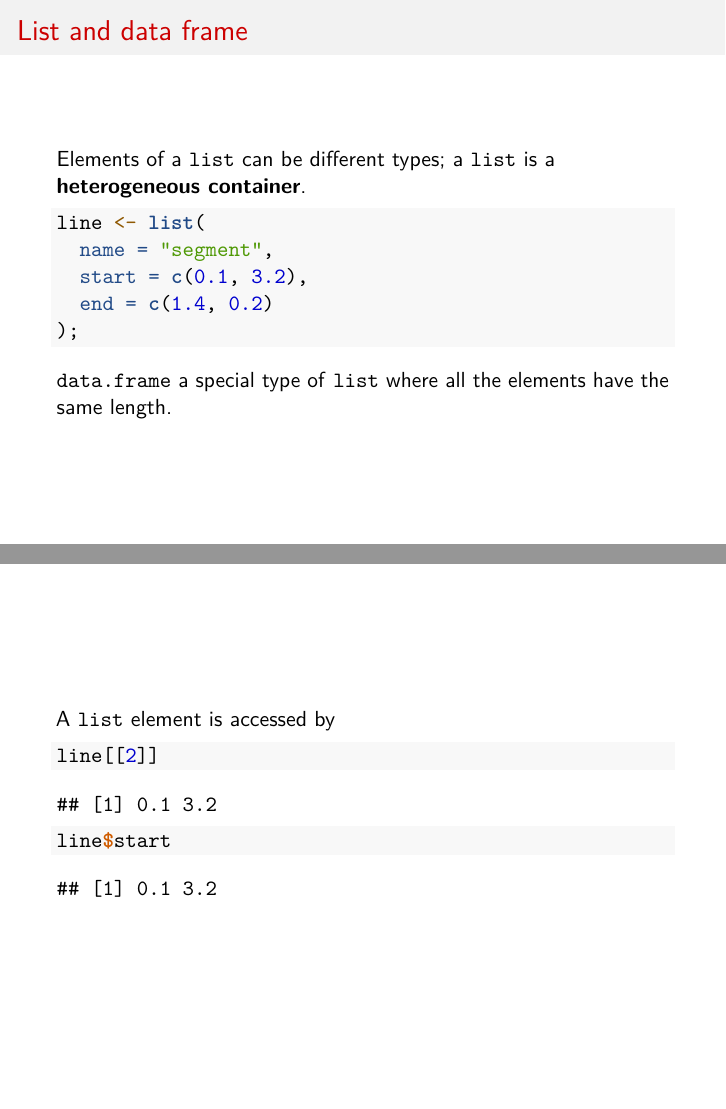
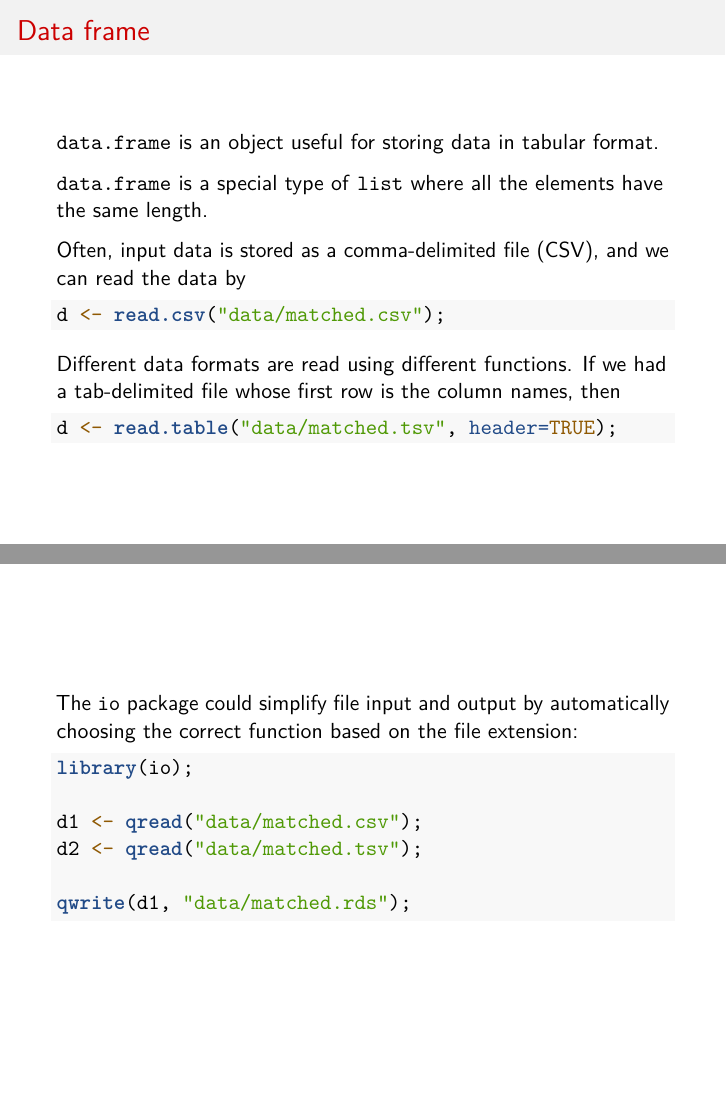
Before and after one commit to djhshih/intro-r, an R Markdown document (intro-r.Rmd): pages 39 and 40 of 68 before the commit and pages 42 and 43 of 70 after it, joined at a grey line. Rendered offline with R 4.5, knitr and Pandoc, then LaTeX, with nearby package versions; code that draws random numbers runs with fixed seeds of ours.

Commit message:
Moved data.frame into its own section.
Now also discuss read.table.

````diff
--- /dev/null
+++ b/data/matched.csv
@@ -0,0 +1,6 @@
+control,treatment
+62,68
+72,76
+71,78
+78,74
+60,65
--- /dev/null
+++ b/data/matched.tsv
@@ -0,0 +1,6 @@
+control	treatment
+62	68
+72	76
+71	78
+78	74
+60	65
--- a/intro-r.Rmd
+++ b/intro-r.Rmd
@@ -477,7 +477,7 @@ sum(as.integer(x))
 nchar(as.character(x))
 ```
 
-## List and data frame
+## List
 
 Elements of a `list` can be different types;
 a `list` is a **heterogeneous container**.
@@ -489,8 +489,6 @@ line <- list(
   end = c(1.4, 0.2)
 );
 ```
-
-`data.frame` a special type of `list` where all the elements have the same length.
 
 ----
 
@@ -509,6 +507,42 @@ A sublist of a `list` is accessed by
 line[2]
 line[2:3]  # equivalent: line[c("start", "end")]
 ```
+
+## Data frame
+
+`data.frame` is an object useful for storing data in tabular format.
+
+`data.frame` is a special type of `list` where all the elements have the same length.
+
+Often, input data is stored as a comma-delimited file (CSV), and we can
+read the data by
+
+```{r, eval=FALSE}
+d <- read.csv("data/matched.csv");
+```
+
+Different data formats are read using different functions.
+If we had a tab-delimited file whose first row is the column names, then
+
+```{r, eval=FALSE}
+d <- read.table("data/matched.tsv", header=TRUE);
+```
+
+----
+
+The `io` package could simplify file input and output by
+automatically choosing the correct function based on the
+file extension:
+
+```{r, eval=FALSE}
+library(io);
+
+d1 <- qread("data/matched.csv");
+d2 <- qread("data/matched.tsv");
+
+qwrite(d1, "data/matched.rds");
+```
+
 
 ## Attributes and S3 class
 
````
